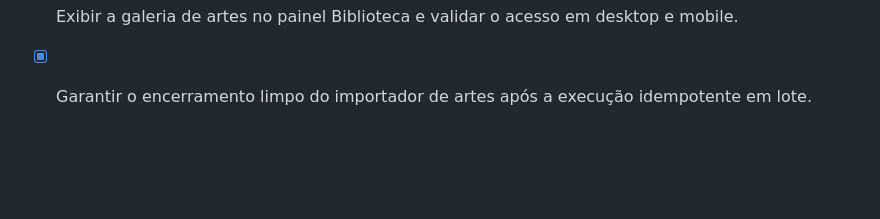
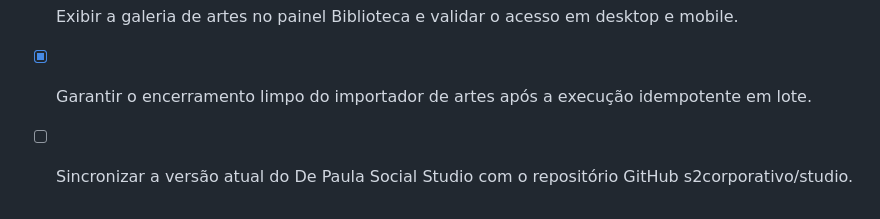
Before and after one commit to s2corporativo/studio, a Markdown page: todo.md, the part around the change. GitHub-like rendering; blank space fills up the shorter version.

Commit message:
chore: registrar sincronizacao com studio

```diff
--- a/todo.md
+++ b/todo.md
@@ -47,3 +47,4 @@
 - [x] Organizar as artes importadas por área, tema, formato e sequência de carrossel na biblioteca interna.
 - [x] Exibir a galeria de artes no painel Biblioteca e validar o acesso em desktop e mobile.
 - [x] Garantir o encerramento limpo do importador de artes após a execução idempotente em lote.
+- [ ] Sincronizar a versão atual do De Paula Social Studio com o repositório GitHub s2corporativo/studio.
```
